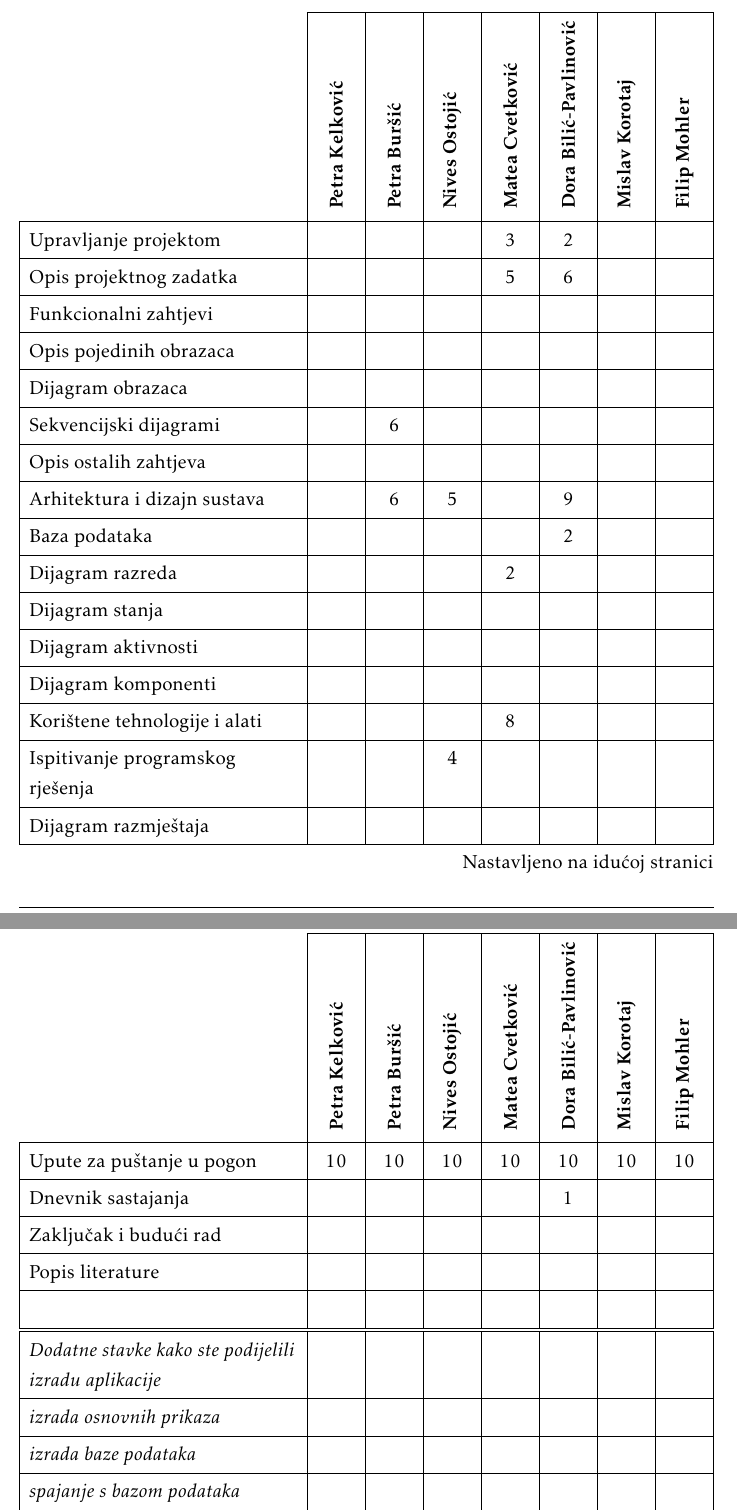
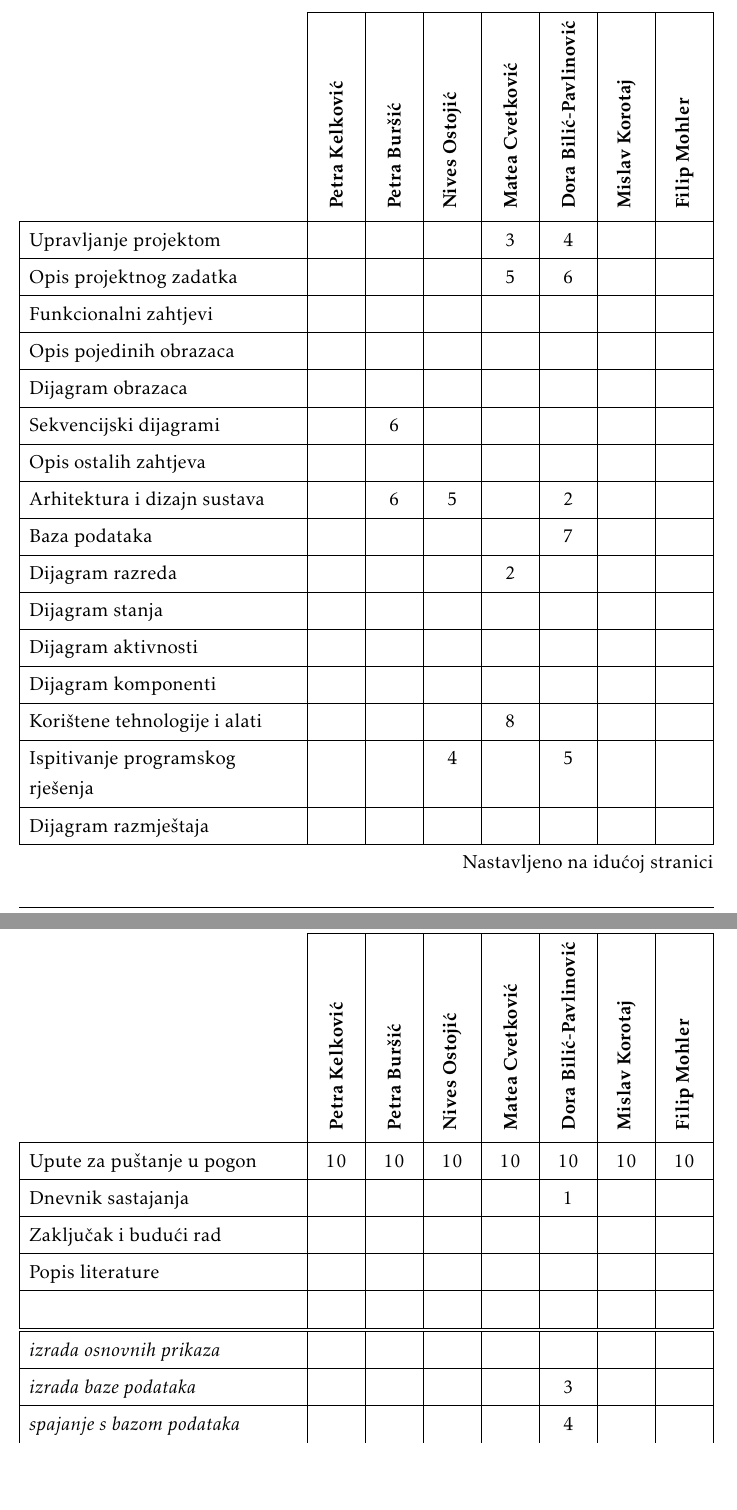
Before and after one commit to filipm55/KoderKolege, a LaTeX document (dokumentacija/PROGI_ProjektnaDokumentacija.tex, which reads dokumentacija/Dodatak.tex): two parts of pages 46 and 47 of 48, joined at a grey line, cut so that both start at the same text, the shorter picture padded with empty space. Compiled offline with pdfLaTeX.

Commit message:
update dok

```diff
--- a/dokumentacija/Dodatak.tex
+++ b/dokumentacija/Dodatak.tex
@@ -71,7 +71,7 @@
 				}
 
 				\SetCell[c=1]{c}{} & \SetCell[c=1]{c}{\rotatebox{90}{\textbf{Petra Kelković}}} & \SetCell[c=1]{c}{\rotatebox{90}{\textbf{Petra Buršić }}} &	\SetCell[c=1]{c}{\rotatebox{90}{\textbf{Nives Ostojić }}} & \SetCell[c=1]{c}{\rotatebox{90}{\textbf{Matea Cvetković}}} &	\SetCell[c=1]{c}{\rotatebox{90}{\textbf{Dora Bilić-Pavlinović }}} & \SetCell[c=1]{c}{\rotatebox{90}{\textbf{Mislav Korotaj}}} &	\SetCell[c=1]{c}{\rotatebox{90}{\textbf{Filip Mohler }}} \\
-				Upravljanje projektom 		&  &  &  & 3 &2  &  & \\
+				Upravljanje projektom 		&  &  &  & 3 &4  &  & \\
 				Opis projektnog zadatka 	&  &  &  & 5 &6  &  & \\
 
 				Funkcionalni zahtjevi       &  &  &  &  &  &  &  \\
@@ -80,26 +80,25 @@
 				Sekvencijski dijagrami 		&  &6  &  &  &  &  &  \\
 				Opis ostalih zahtjeva 		&  &  &  &  &  &  &  \\
 
-				Arhitektura i dizajn sustava	 &  &6  & 5 &  &9  &  &  \\
-				Baza podataka				&  &  &  &  &2  &  &   \\
+				Arhitektura i dizajn sustava	 &  &6  & 5 &  &2  &  &  \\
+				Baza podataka				&  &  &  &  &7  &  &   \\
 				Dijagram razreda 			&  &  &  & 2 &  &  &   \\
 				Dijagram stanja				&  &  &  &  &  &  &  \\
 				Dijagram aktivnosti 		&  &  &  &  &  &  &  \\
 				Dijagram komponenti			&  &  &  &  &  &  &  \\
 				Korištene tehnologije i alati 		&  &  &  & 8 &  &  &  \\
-				Ispitivanje programskog rješenja 	&  &  & 4 &  &  &  &  \\
+				Ispitivanje programskog rješenja 	&  &  & 4 &  &5  &  &  \\
 				Dijagram razmještaja			&  &  &  &  &  &  &  \\
 				Upute za puštanje u pogon 	& 10 & 10 & 10 & 10 & 10 & 10 & 10 \\
 				Dnevnik sastajanja 			&  &  &  &  &1  &  &  \\
 				Zaključak i budući rad 		&  &  &  &  &  &  &  \\
 				Popis literature 			&  &  &  &  &  &  &  \\
 				&  &  &  &  &  &  &  \\ \hline
-				\textit{Dodatne stavke kako ste podijelili izradu aplikacije} 			&  &  &  &  &  &  &  \\
 				\textit{izrada osnovnih prikaza} &  &  &  &  &  &  &  \\
-				\textit{izrada baze podataka} 		 			&  &  &  &  &  &  & \\
-				\textit{spajanje s bazom podataka} 							&  &  &  &  &  &  &  \\
+				\textit{izrada baze podataka} 		 			&  &  &  &  &3  &  & \\
+				\textit{spajanje s bazom podataka} 							&  &  &  &  &4  &  &  \\
 				\textit{spajanje fronta i backenda} 							&  &  &  & 14 &  &  &  \\
-				\textit{back end} 							&  &  &  &  &  &  &  \\
+				\textit{back end} 							&  &  &  &  &30  &  &  \\
 				 							&  &  &  &  &  &  &\\
 			\end{longtblr}
 
```
